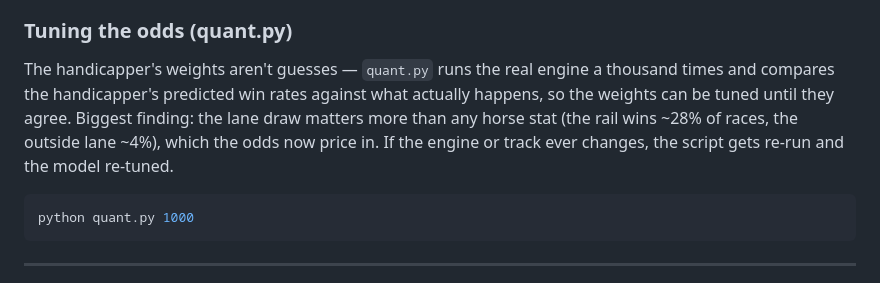
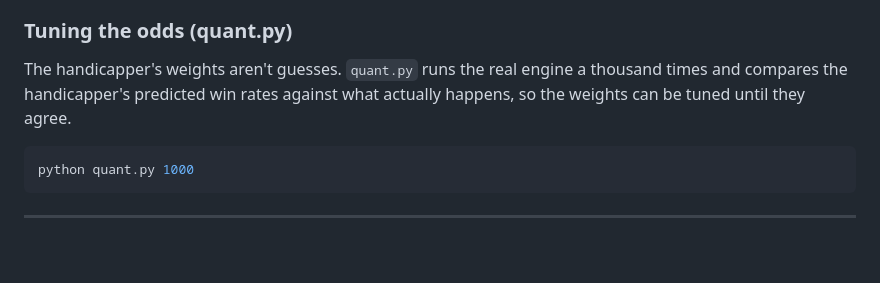
Before and after one commit to thanglong-nguyen/horse-racing-gambling-webapp, a Markdown page: README.md, the part around one of its changes. GitHub-like rendering; blank space fills up the shorter version.

````diff
--- a/README.md
+++ b/README.md
@@ -86,12 +96,9 @@ doomed horse in lane 7 — and no, the house can't go broke, because your own
 stake dilutes the payout the moment you bet.
 
 ### Tuning the odds (quant.py)
-The handicapper's weights aren't guesses — `quant.py` runs the real engine a
+The handicapper's weights aren't guesses. `quant.py` runs the real engine a
 thousand times and compares the handicapper's predicted win rates against
-what actually happens, so the weights can be tuned until they agree. Biggest
-finding: the lane draw matters more than any horse stat (the rail wins ~28%
-of races, the outside lane ~4%), which the odds now price in. If the engine
-or track ever changes, the script gets re-run and the model re-tuned.
+what actually happens, so the weights can be tuned until they agree.
 
 ```bash
 python quant.py 1000
````
Also changed, not shown: other parts of README.md (+26 -16 lines).
